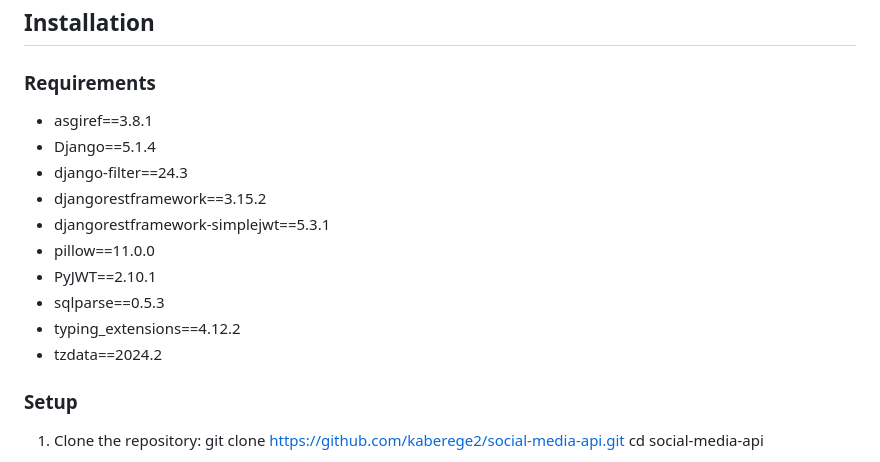
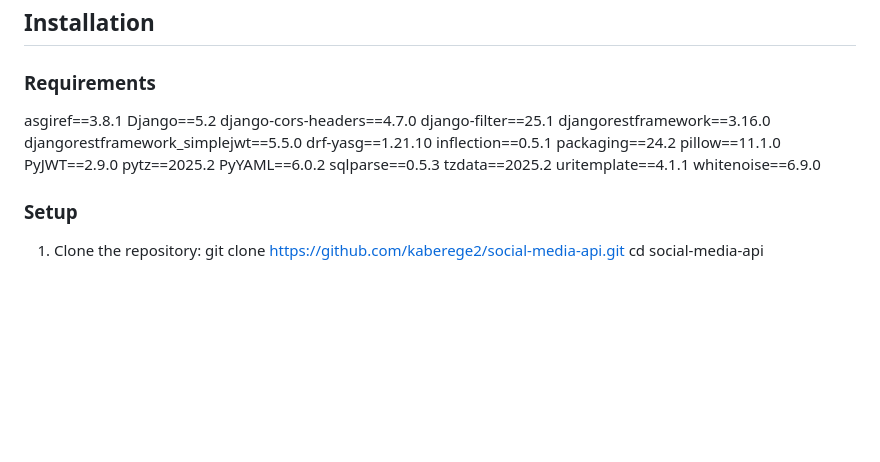
Before and after one commit to kaberege/Social_Media_API, a Markdown page: README.md, the part around the change. Drawn GitHub-style; blank space fills up the shorter version.

```diff
--- a/README.md
+++ b/README.md
@@ -24,16 +24,23 @@ Features include post creation, user following, and a personalized feed, with JW
 
 ### Requirements
 
-- asgiref==3.8.1
-- Django==5.1.4
-- django-filter==24.3
-- djangorestframework==3.15.2
-- djangorestframework-simplejwt==5.3.1
-- pillow==11.0.0
-- PyJWT==2.10.1
-- sqlparse==0.5.3
-- typing_extensions==4.12.2
-- tzdata==2024.2
+asgiref==3.8.1
+Django==5.2
+django-cors-headers==4.7.0
+django-filter==25.1
+djangorestframework==3.16.0
+djangorestframework_simplejwt==5.5.0
+drf-yasg==1.21.10
+inflection==0.5.1
+packaging==24.2
+pillow==11.1.0
+PyJWT==2.9.0
+pytz==2025.2
+PyYAML==6.0.2
+sqlparse==0.5.3
+tzdata==2025.2
+uritemplate==4.1.1
+whitenoise==6.9.0
 
 ### Setup
 
```
